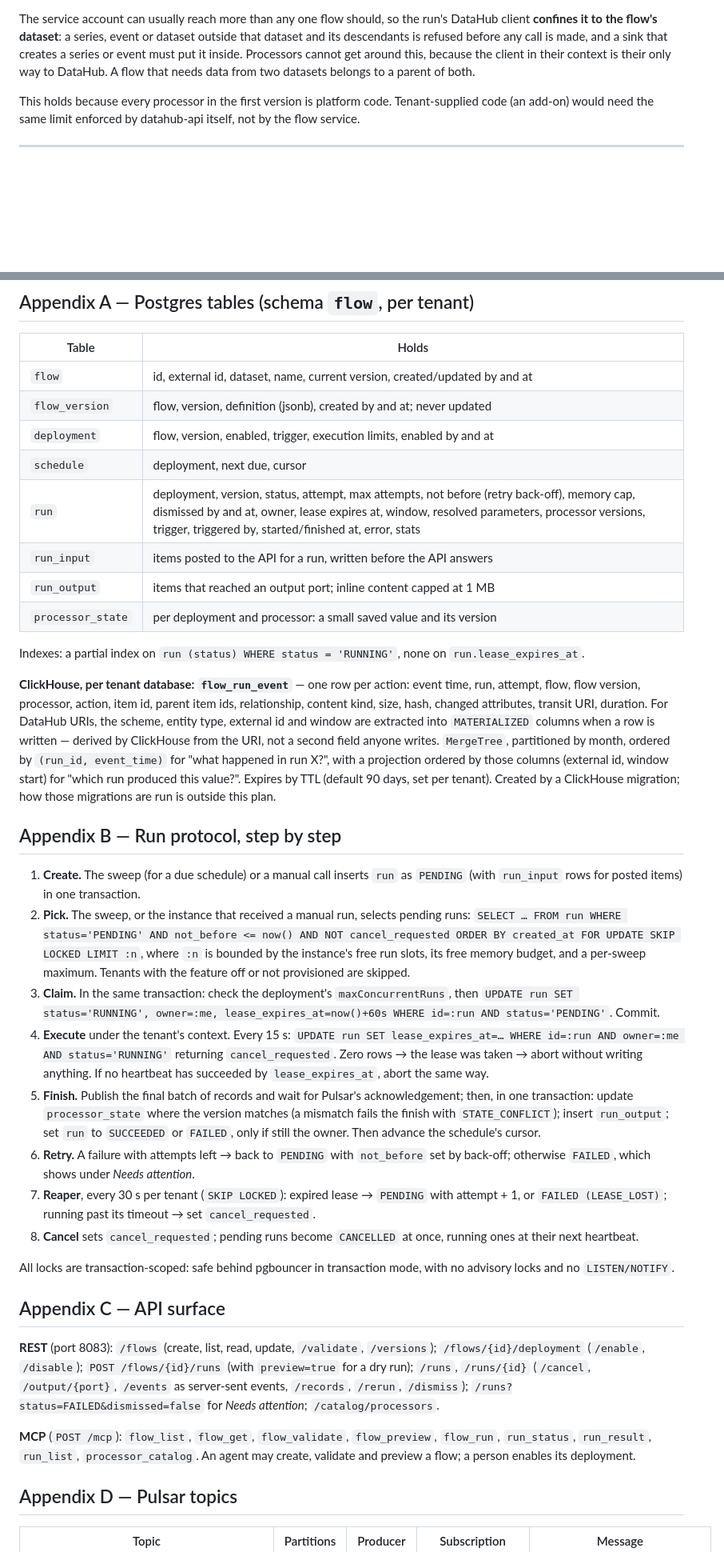
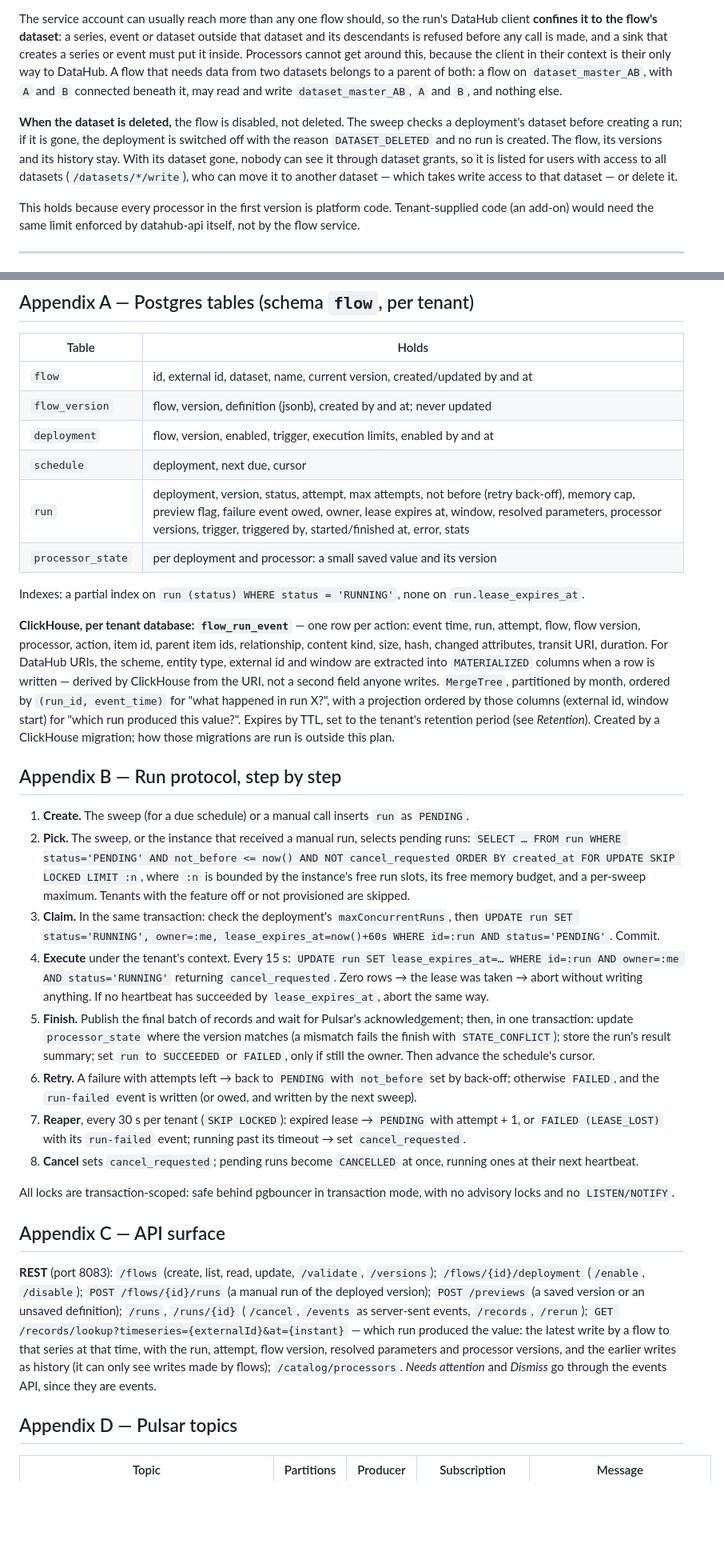
Before and after one commit to IntelliStream-DataHub/datahub-platform, a Markdown page: INTELLISTREAM_FLOW_PLAN.md, 2 parts joined by grey strips. Shown at 80% size. GitHub-like rendering; blank space fills up the shorter version.

```diff
--- a/INTELLISTREAM_FLOW_PLAN.md
+++ b/INTELLISTREAM_FLOW_PLAN.md
@@ -493,7 +532,16 @@ The service account can usually reach more than any one flow should, so the run'
 **confines it to the flow's dataset**: a series, event or dataset outside that dataset and its
 descendants is refused before any call is made, and a sink that creates a series or event must put
 it inside. Processors cannot get around this, because the client in their context is their only
-way to DataHub. A flow that needs data from two datasets belongs to a parent of both.
+way to DataHub. A flow that needs data from two datasets belongs to a parent of both: a flow on
+`dataset_master_AB`, with `A` and `B` connected beneath it, may read and write `dataset_master_AB`,
+`A` and `B`, and nothing else.
+
+**When the dataset is deleted,** the flow is disabled, not deleted. The sweep checks a deployment's
+dataset before creating a run; if it is gone, the deployment is switched off with the reason
+`DATASET_DELETED` and no run is created. The flow, its versions and its history stay. With its
+dataset gone, nobody can see it through dataset grants, so it is listed for users with access to
+all datasets (`/datasets/*/write`), who can move it to another dataset — which takes write access to
+that dataset — or delete it.
 
 This holds because every processor in the first version is platform code. Tenant-supplied code
 (an add-on) would need the same limit enforced by datahub-api itself, not by the flow service.
@@ -958,9 +1008,7 @@ None from the review remain open. New ones go here.
 | `flow_version` | flow, version, definition (jsonb), created by and at; never updated |
 | `deployment` | flow, version, enabled, trigger, execution limits, enabled by and at |
 | `schedule` | deployment, next due, cursor |
-| `run` | deployment, version, status, attempt, max attempts, not before (retry back-off), memory cap, dismissed by and at, owner, lease expires at, window, resolved parameters, processor versions, trigger, triggered by, started/finished at, error, stats |
-| `run_input` | items posted to the API for a run, written before the API answers |
-| `run_output` | items that reached an output port; inline content capped at 1 MB |
+| `run` | deployment, version, status, attempt, max attempts, not before (retry back-off), memory cap, preview flag, failure event owed, owner, lease expires at, window, resolved parameters, processor versions, trigger, triggered by, started/finished at, error, stats |
 | `processor_state` | per deployment and processor: a small saved value and its version |
 
 Indexes: a partial index on `run (status) WHERE status = 'RUNNING'`, none on
@@ -973,13 +1021,12 @@ type, external id and window are extracted into `MATERIALIZED` columns when a ro
 derived by ClickHouse from the URI, not a second field anyone writes.
 `MergeTree`, partitioned by month, ordered by `(run_id, event_time)` for "what happened in run
 X?", with a projection ordered by those columns (external id, window start) for "which run produced this value?".
-Expires by TTL (default 90 days, set per tenant). Created by a ClickHouse migration; how those
+Expires by TTL, set to the tenant's retention period (see *Retention*). Created by a ClickHouse migration; how those
 migrations are run is outside this plan.
 
 ## Appendix B — Run protocol, step by step
 
-1. **Create.** The sweep (for a due schedule) or a manual call inserts `run` as `PENDING` (with
-   `run_input` rows for posted items) in one transaction.
+1. **Create.** The sweep (for a due schedule) or a manual call inserts `run` as `PENDING`.
 2. **Pick.** The sweep, or the instance that received a manual run, selects pending runs:
    `SELECT … FROM run WHERE status='PENDING' AND not_before <= now() AND NOT cancel_requested
    ORDER BY created_at FOR UPDATE SKIP LOCKED LIMIT :n`, where `:n` is bounded by the instance's
@@ -993,11 +1040,11 @@ migrations are run is outside this plan.
    was taken → abort without writing anything. If no heartbeat has succeeded by
    `lease_expires_at`, abort the same way.
 5. **Finish.** Publish the final batch of records and wait for Pulsar's acknowledgement; then, in one transaction: update `processor_state` where the version matches (a mismatch
-   fails the finish with `STATE_CONFLICT`); insert `run_output`; set `run` to
+   fails the finish with `STATE_CONFLICT`); store the run's result summary; set `run` to
    `SUCCEEDED` or `FAILED`, only if still the owner. Then advance the schedule's cursor.
-6. **Retry.** A failure with attempts left → back to `PENDING` with `not_before` set by back-off; otherwise `FAILED`, which shows under *Needs attention*.
+6. **Retry.** A failure with attempts left → back to `PENDING` with `not_before` set by back-off; otherwise `FAILED`, and the `run-failed` event is written (or owed, and written by the next sweep).
 7. **Reaper**, every 30 s per tenant (`SKIP LOCKED`): expired lease → `PENDING` with attempt + 1, or
-   `FAILED (LEASE_LOST)`; running past its
+   `FAILED (LEASE_LOST)` with its `run-failed` event; running past its
    timeout → set `cancel_requested`.
 8. **Cancel** sets `cancel_requested`; pending runs become `CANCELLED` at once, running ones at
     their next heartbeat.
@@ -1008,14 +1055,14 @@ and no `LISTEN/NOTIFY`.
 ## Appendix C — API surface
 
 **REST** (port 8083): `/flows` (create, list, read, update, `/validate`, `/versions`);
-`/flows/{id}/deployment` (`/enable`, `/disable`); `POST /flows/{id}/runs` (with `preview=true` for
-a dry run); `/runs`, `/runs/{id}` (`/cancel`, `/output/{port}`, `/events` as server-sent events,
-`/records`, `/rerun`, `/dismiss`); `/runs?status=FAILED&dismissed=false` for *Needs attention*;
-`/catalog/processors`.
-
-**MCP** (`POST /mcp`): `flow_list`, `flow_get`, `flow_validate`, `flow_preview`, `flow_run`,
-`run_status`, `run_result`, `run_list`, `processor_catalog`. An agent may create, validate and
-preview a flow; a person enables its deployment.
+`/flows/{id}/deployment` (`/enable`, `/disable`); `POST /flows/{id}/runs` (a manual run of the
+deployed version); `POST /previews` (a saved version or an unsaved definition); `/runs`,
+`/runs/{id}` (`/cancel`, `/events` as server-sent events, `/records`, `/rerun`);
+`GET /records/lookup?timeseries={externalId}&at={instant}` — which run produced the value: the
+latest write by a flow to that series at that time, with the run, attempt, flow version, resolved
+parameters and processor versions, and the earlier writes as history (it can only see writes made
+by flows); `/catalog/processors`. *Needs attention* and *Dismiss* go through the events API, since
+they are events.
 
 ## Appendix D — Pulsar topics
 
```
Also changed, not shown: other parts of INTELLISTREAM_FLOW_PLAN.md (+105 -64 lines).
